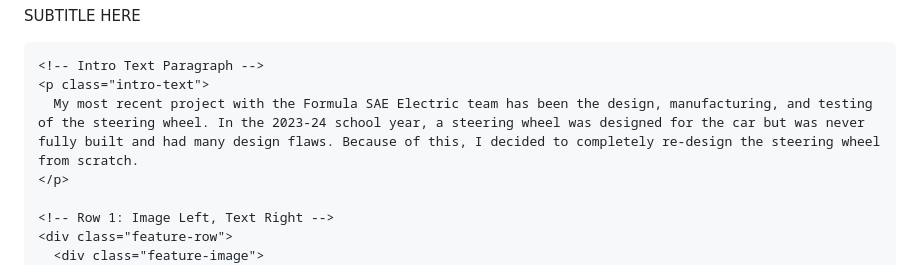
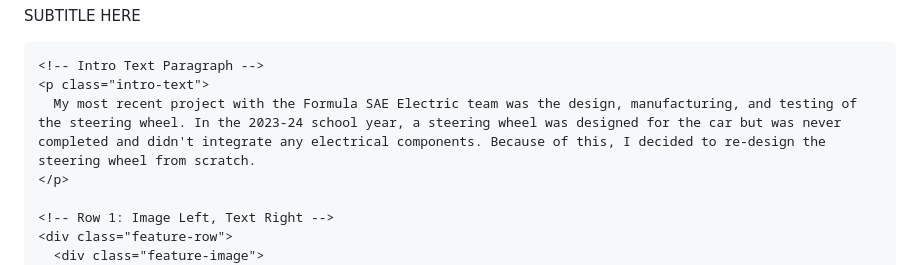
Before and after one commit to thewisestworm/thewisestworm.github.io, a Markdown page: projects/fsae_electric/steering_wheel.md, the part around the change. Rendered like a GitHub page.

```diff
--- a/projects/fsae_electric/steering_wheel.md
+++ b/projects/fsae_electric/steering_wheel.md
@@ -15,7 +15,7 @@ title: Steering Wheel
 
     <!-- Intro Text Paragraph -->
     <p class="intro-text">
-      My most recent project with the Formula SAE Electric team has been the design, manufacturing, and testing of the steering wheel. In the 2023-24 school year, a steering wheel was designed for the car but was never fully built and had many design flaws. Because of this, I decided to completely re-design the steering wheel from scratch.
+      My most recent project with the Formula SAE Electric team was the design, manufacturing, and testing of the steering wheel. In the 2023-24 school year, a steering wheel was designed for the car but was never completed and didn't integrate any electrical components. Because of this, I decided to re-design the steering wheel from scratch.
     </p>
 
     <!-- Row 1: Image Left, Text Right -->
```
